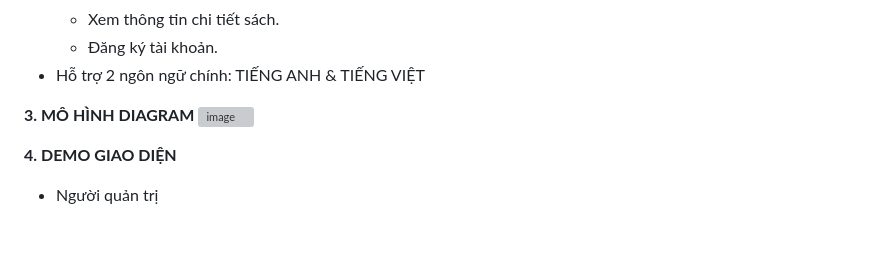
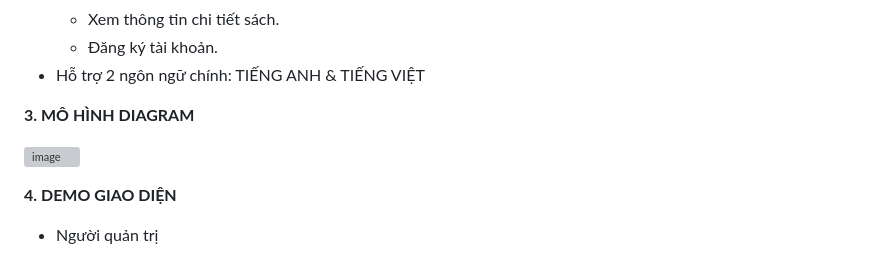
Before and after one commit to idiotman-2212/website-onlineBookStore, a Markdown page: README.md, the part around the change. Rendered like a GitHub page; blank space fills up the shorter version; grey boxes are pictures that could not be loaded.

```diff
--- a/README.md
+++ b/README.md
@@ -37,11 +37,12 @@ Video demo: https://drive.google.com/drive/folders/1M_F31wK6YZuIZZNI3h-KEszoIGKZ
   * Đăng ký tài khoản.
 - Hỗ trợ 2 ngôn ngữ chính: TIẾNG ANH & TIẾNG VIỆT
 
+**3. MÔ HÌNH DIAGRAM**
 
-**3. MÔ HÌNH DIAGRAM**
 ![image](https://github.com/idiotman-2212/website-onlineBookStore/assets/82036270/170ecc97-7ace-4c1e-ac7d-a328f402fbc0)
 
 **4. DEMO GIAO DIỆN**
+
 - Người quản trị
    * Trang chủ
 ![image](https://github.com/idiotman-2212/website-onlineBookStore/assets/82036270/f908cee4-e590-4176-ac95-f2b3e74ad55e)
```
